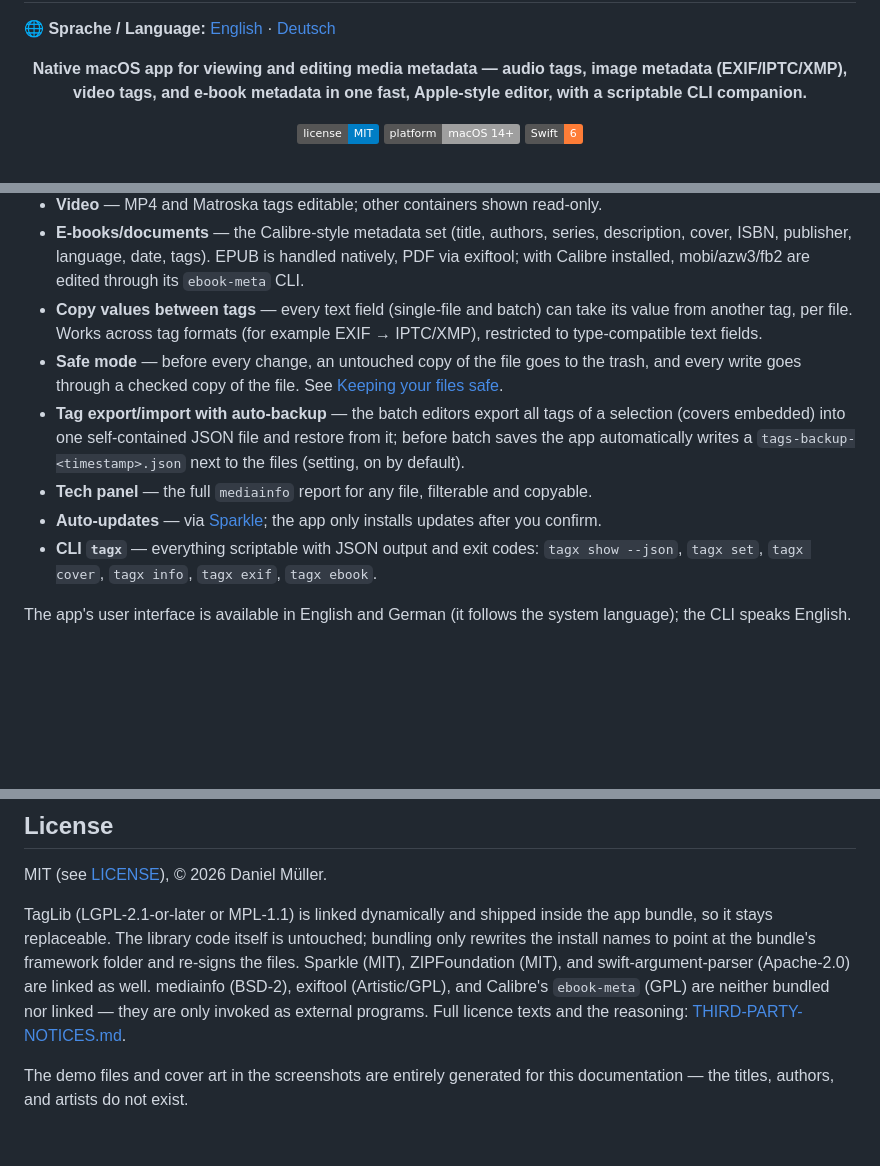
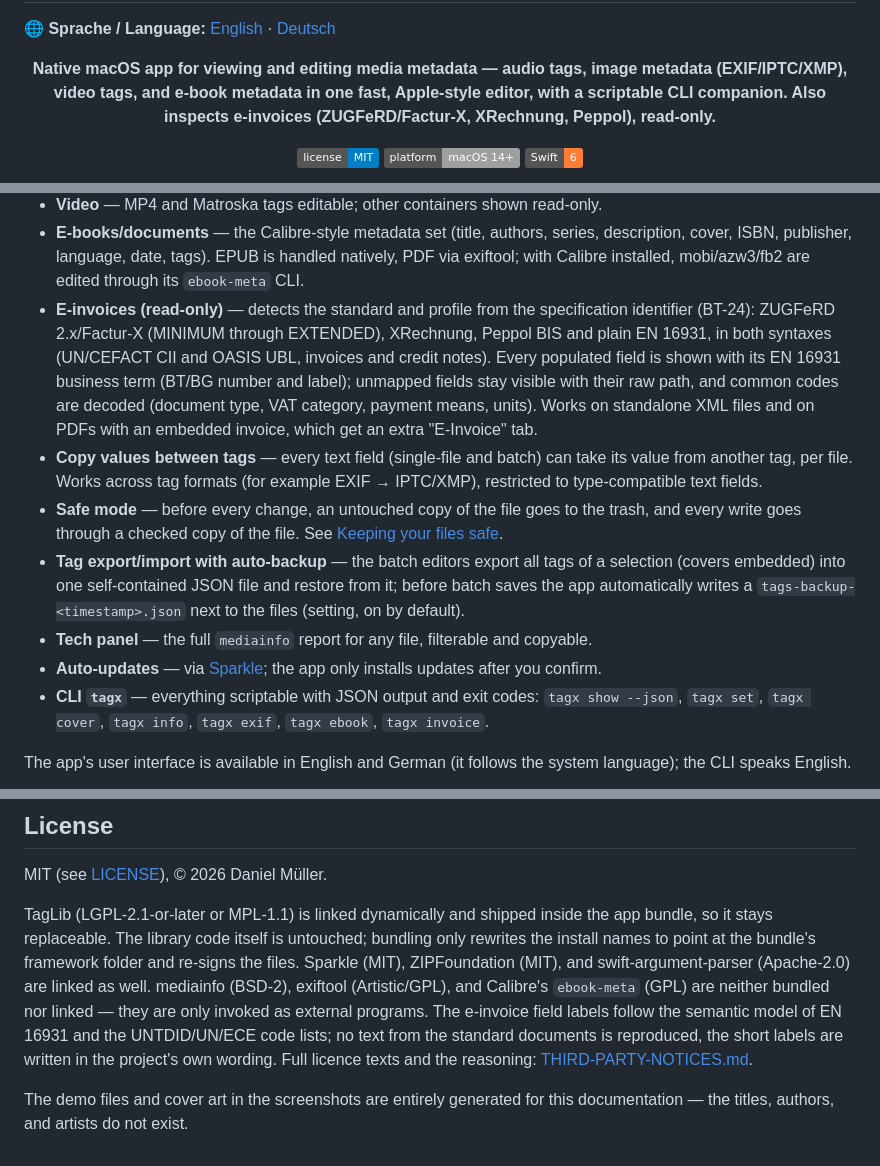
Before and after one commit to DanielMuellerIR/tag_explosion, a Markdown page: README.md, 3 parts joined by grey strips. GitHub-like rendering; badges without logos; blank space fills up the shorter version.

```diff
--- a/README.md
+++ b/README.md
@@ -9,7 +9,8 @@
 <p align="center">
   <strong>Native macOS app for viewing and editing media metadata — audio tags,
   image metadata (EXIF/IPTC/XMP), video tags, and e-book metadata in one fast,
-  Apple-style editor, with a scriptable CLI companion.</strong>
+  Apple-style editor, with a scriptable CLI companion. Also inspects
+  e-invoices (ZUGFeRD/Factur-X, XRechnung, Peppol), read-only.</strong>
 </p>
 
 <p align="center">
@@ -35,6 +36,15 @@
   series, description, cover, ISBN, publisher, language, date, tags). EPUB is
   handled natively, PDF via exiftool; with Calibre installed, mobi/azw3/fb2
   are edited through its `ebook-meta` CLI.
+- **E-invoices (read-only)** — detects the standard and profile from the
+  specification identifier (BT-24): ZUGFeRD 2.x/Factur-X (MINIMUM through
+  EXTENDED), XRechnung, Peppol BIS and plain EN 16931, in both syntaxes
+  (UN/CEFACT CII and OASIS UBL, invoices and credit notes). Every populated
+  field is shown with its EN 16931 business term (BT/BG number and label);
+  unmapped fields stay visible with their raw path, and common codes are
+  decoded (document type, VAT category, payment means, units). Works on
+  standalone XML files and on PDFs with an embedded invoice, which get an
+  extra "E-Invoice" tab.
 - **Copy values between tags** — every text field (single-file and batch) can
   take its value from another tag, per file. Works across tag formats (for
   example EXIF → IPTC/XMP), restricted to type-compatible text fields.
@@ -51,7 +61,7 @@
   installs updates after you confirm.
 - **CLI `tagx`** — everything scriptable with JSON output and exit codes:
   `tagx show --json`, `tagx set`, `tagx cover`, `tagx info`, `tagx exif`,
-  `tagx ebook`.
+  `tagx ebook`, `tagx invoice`.
 
 The app's user interface is available in English and German (it follows the
 system language); the CLI speaks English.
@@ -220,7 +232,10 @@ framework folder and re-signs the files. Sparkle (MIT),
 ZIPFoundation (MIT), and swift-argument-parser (Apache-2.0) are linked as
 well. mediainfo (BSD-2), exiftool (Artistic/GPL), and Calibre's `ebook-meta`
 (GPL) are neither bundled nor linked — they are only invoked as external
-programs. Full licence texts and the reasoning:
+programs. The e-invoice field labels follow the semantic model of EN 16931
+and the UNTDID/UN/ECE code lists; no text from the standard documents is
+reproduced, the short labels are written in the project's own wording. Full
+licence texts and the reasoning:
 [THIRD-PARTY-NOTICES.md](THIRD-PARTY-NOTICES.md).
 
 The demo files and cover art in the screenshots are entirely generated for
```
Also changed, not shown: other parts of README.md (+2 -0 lines), README.de.md (+18 -3 lines), THIRD-PARTY-NOTICES.md (+19 -0 lines).
